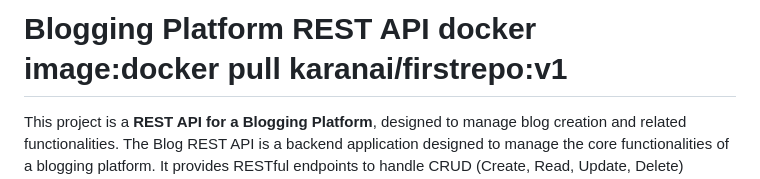
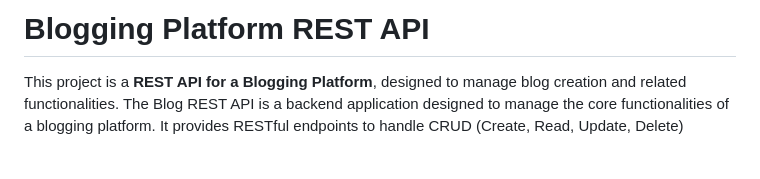
Before and after one commit to PlasmaPropulsionEngine/BlogApp_RestApi, a Markdown page: README.md, the part around the change. Rendered like a GitHub page; blank space fills up the shorter version.

Commit message:
Update README.md
minor changes

```diff
--- a/README.md
+++ b/README.md
@@ -1,4 +1,4 @@
-# Blogging Platform REST API       docker image:docker pull karanai/firstrepo:v1
+# Blogging Platform REST API
 
 This project is a **REST API for a Blogging Platform**, designed to manage blog creation and related functionalities.
 The Blog REST API is a backend application designed to manage the core functionalities of a blogging platform. It provides RESTful endpoints to handle CRUD (Create, Read, Update, Delete) operations for managing posts and comments. The application is built using Spring Boot.
```
